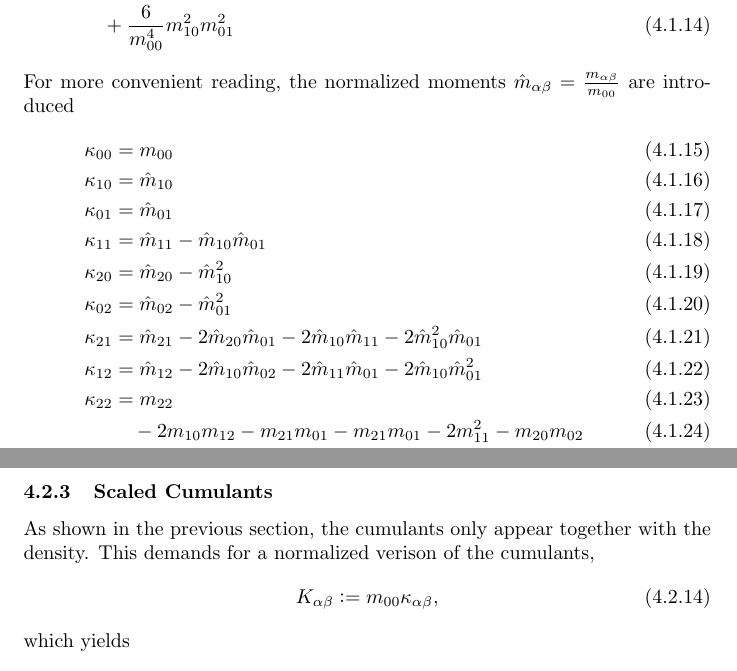
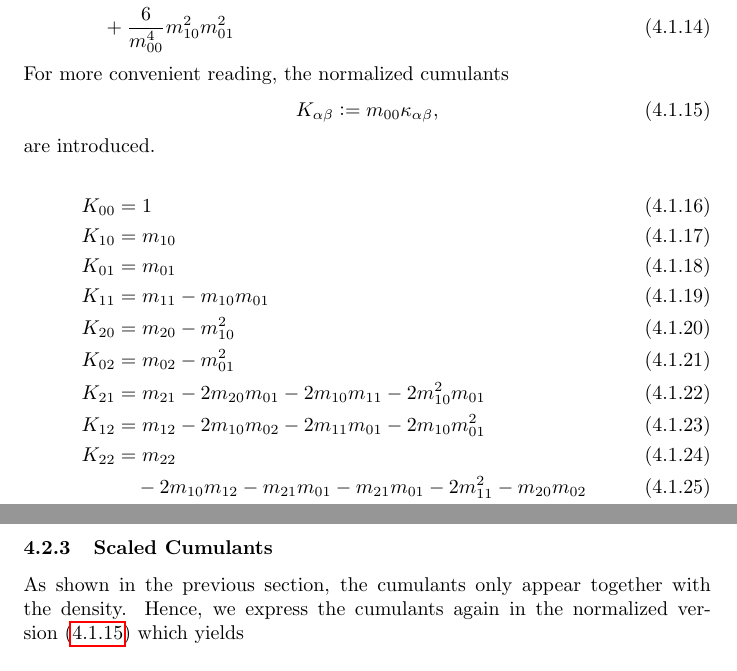
Before and after one commit to FlorianRohm/masters_thesis, a LaTeX document (papers/Geier2015507/notes.tex): two parts of pages 10 and 12 of 25, joined at a grey line, cut so that both start at the same text. Compiled offline with pdfLaTeX.

Commit message:
earlier normalized cumulants

```diff
--- a/papers/Geier2015507/notes.tex
+++ b/papers/Geier2015507/notes.tex
@@ -372,19 +372,25 @@ The cumulant $\kappa_{01}$ follows from symmetrie and is listed in~\ref{subs:Lis
     &\quad
        + \frac{6}{m_{00}^4} m_{10}^2 m_{01}^2
 \end{align}
-For more convenient reading, the normalized moments $\hat{m}_{\alpha\beta} = \frac{m_{\alpha\beta}}{m_{00}} $ are introduced
+For more convenient reading, the normalized cumulants
+\begin{equation}
+  \label{eq: definition normalized cumulants}
+  K_{\alpha\beta} \defined m_{00}\kappa_{\alpha\beta},
+\end{equation}
+are introduced.
+
 \begin{align}
-  \kappa_{00} & = m_{00} \label{eq: kappa_00 from moments}\\
-  \kappa_{10} & = \hat{m}_{10} \label{eq: kappa_10 from moments}\\
-  \kappa_{01} & = \hat{m}_{01} \label{eq: kappa_01 from moments}\\
-  \kappa_{11} & = \hat{m}_{11} - \hat{m}_{10}\hat{m}_{01} \\
-  \kappa_{20} & = \hat{m}_{20} - \hat{m}_{10}^2 \\
-  \kappa_{02} & = \hat{m}_{02} - \hat{m}_{01}^2 \\
-  \kappa_{21} & = \hat{m}_{21} - 2 \hat{m}_{20} \hat{m}_{01}
-            - 2 \hat{m}_{10} \hat{m}_{11} - 2 \hat{m}_{10}^2\hat{m}_{01} \\
-  \kappa_{12} & = \hat{m}_{12} - 2 \hat{m}_{10} \hat{m}_{02}
-            - 2 \hat{m}_{11} \hat{m}_{01} - 2 \hat{m}_{10}\hat{m}_{01}^2 \\
-  \kappa_{22} & = m_{22} \\
+  K_{00} & = 1 \label{eq: kappa_00 from moments}\\
+  K_{10} & = m_{10} \label{eq: kappa_10 from moments}\\
+  K_{01} & = m_{01} \label{eq: kappa_01 from moments}\\
+  K_{11} & = m_{11} - m_{10}m_{01} \\
+  K_{20} & = m_{20} - m_{10}^2 \\
+  K_{02} & = m_{02} - m_{01}^2 \\
+  K_{21} & = m_{21} - 2 m_{20} m_{01}
+            - 2 m_{10} m_{11} - 2 m_{10}^2m_{01} \\
+  K_{12} & = m_{12} - 2 m_{10} m_{02}
+            - 2 m_{11} m_{01} - 2 m_{10}m_{01}^2 \\
+  K_{22} & = m_{22} \\
        & \quad - 2 m_{10}m_{12}  - m_{21}m_{01} - m_{21}m_{01} - 2 m_{11}^2 - m_{20}m_{02} \\
        & \quad +  2m_{10}^2 m_{02} + 8 m_{10}m_{11}m_{01} + 2m_{20}m_{01}^2 \\
        & \quad - 6 m_{10}^2 m_{01}^2
@@ -503,11 +509,7 @@ As we can se here, cumulants only differ, apart from scaling, from central momen
 \subsubsection{Scaled Cumulants}
 \label{subs:Scaled Cumulants}
 
-As shown in the previous section, the cumulants only appear together with the density. This demands for a normalized verison of the cumulants,
-\begin{equation}
-  K_{\alpha\beta} \defined m_{00}\kappa_{\alpha\beta},
-\end{equation}
-which yields
+As shown in the previous section, the cumulants only appear together with the density. Hence, we express the cumulants again in the normalized version~\eqref{eq: definition normalized cumulants} which yields
 \begin{align}
   \label{eq:all central moments from normalized cumulants}
   c_{00} & = K_{00} \\
```
